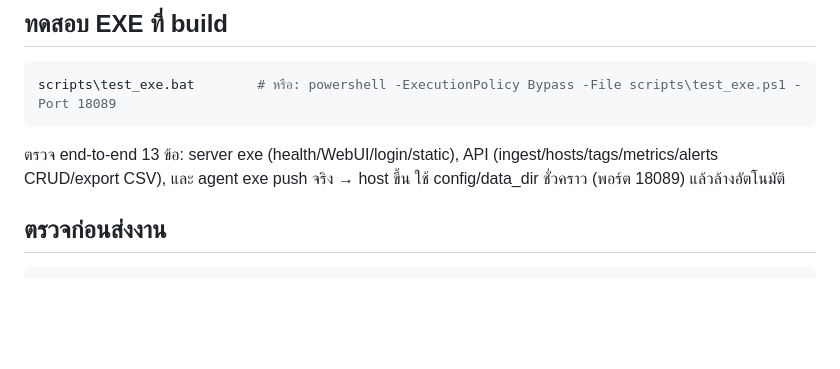
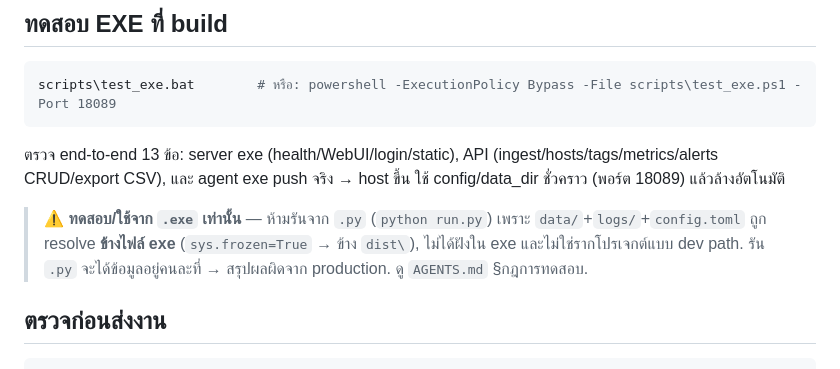
Before and after one commit to Witawat/monitor-server, a Markdown page: README.md, the part around the change. Drawn GitHub-style; blank space fills up the shorter version.

````diff
--- a/README.md
+++ b/README.md
@@ -92,6 +92,8 @@ scripts\test_exe.bat        # หรือ: powershell -ExecutionPolicy Bypass -
 
 ตรวจ end-to-end 13 ข้อ: server exe (health/WebUI/login/static), API (ingest/hosts/tags/metrics/alerts CRUD/export CSV), และ agent exe push จริง → host ขึ้น ใช้ config/data_dir ชั่วคราว (พอร์ต 18089) แล้วล้างอัตโนมัติ
 
+> ⚠️ **ทดสอบ/ใช้จาก `.exe` เท่านั้น** — ห้ามรันจาก `.py` (`python run.py`) เพราะ `data/`+`logs/`+`config.toml` ถูก resolve **ข้างไฟล์ exe** (`sys.frozen=True` → ข้าง `dist\`), ไม่ได้ฝังใน exe และไม่ใช่รากโปรเจกต์แบบ dev path. รัน `.py` จะได้ข้อมูลอยู่คนละที่ → สรุปผลผิดจาก production. ดู `AGENTS.md` §กฎการทดสอบ.
+
 ## ตรวจก่อนส่งงาน
 
 ```powershell
````
Also changed, not shown: AGENTS.md (+4 -0 lines), docs/BUILD.md (+2 -0 lines).
